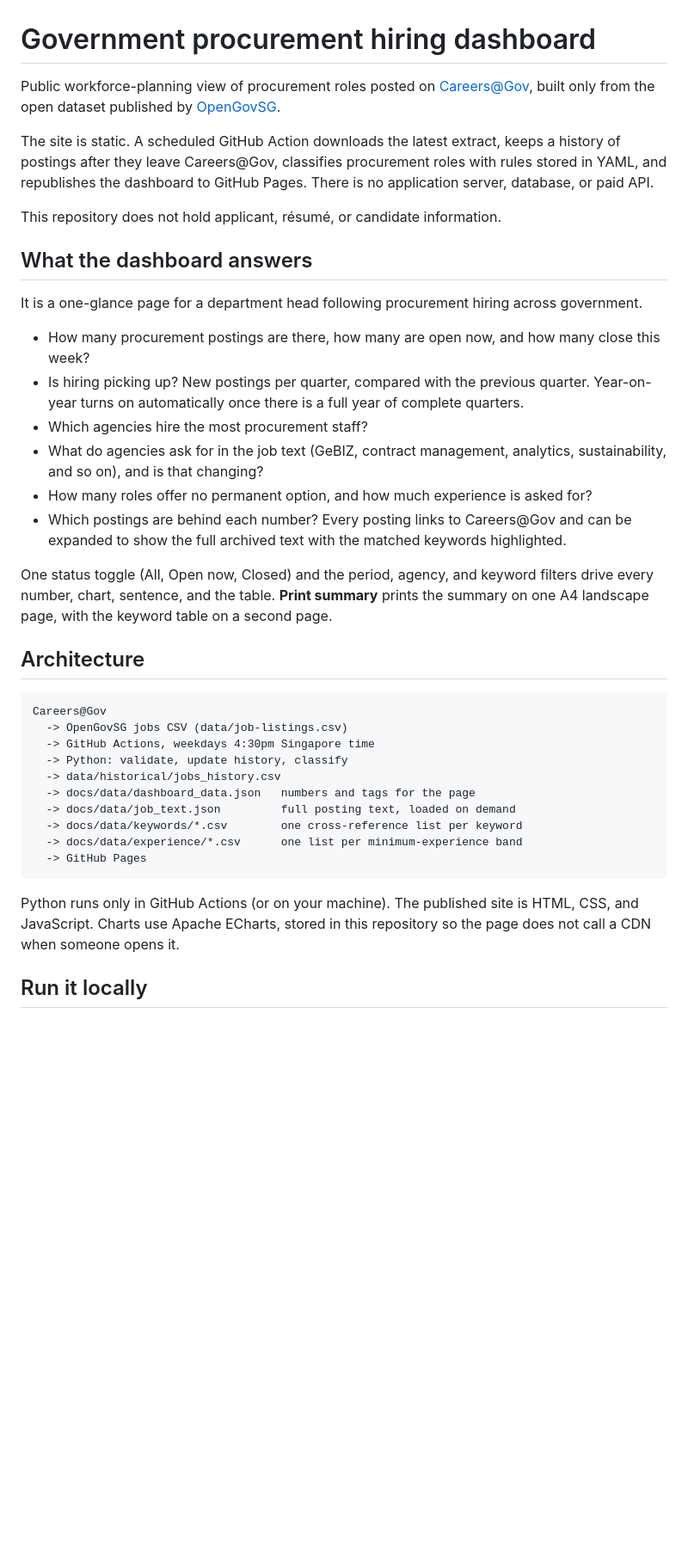
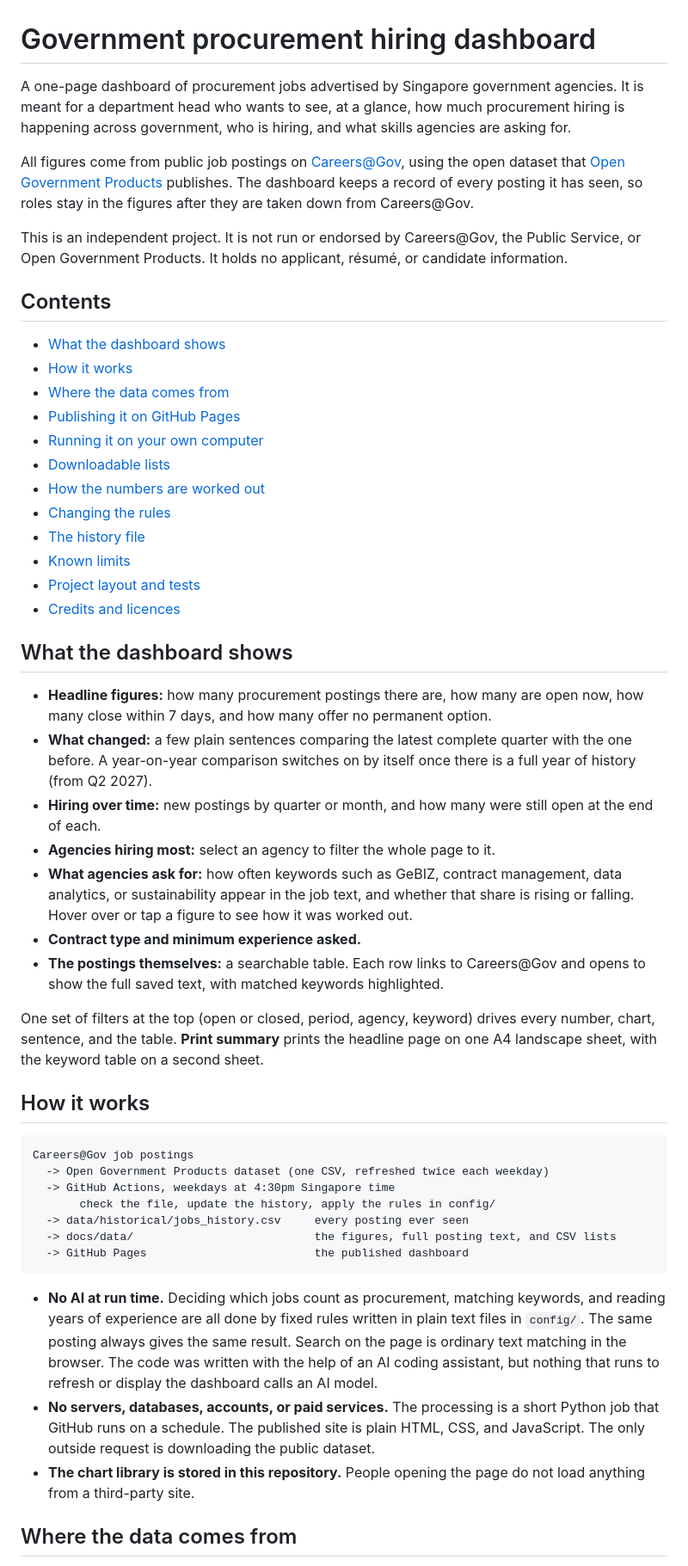
Before and after one commit to JD-chng/sg-procure-dash, a Markdown page: README.md, the part around one of its changes. Shown at 86% size. GitHub-like rendering; blank space fills up the shorter version.

Commit message:
Rewrite README for clarity and add credits and licences.
Co-authored-by: 02chng.jiade <02chng.jiade@gmail.com>

````diff
--- a/README.md
+++ b/README.md
@@ -1,40 +1,53 @@
 # Government procurement hiring dashboard
 
-Public workforce-planning view of procurement roles posted on [Careers@Gov](https://jobs.careers.gov.sg/), built only from the open dataset published by [OpenGovSG](https://github.com/opengovsg/careersgovsg-jobs-data).
+A one-page dashboard of procurement jobs advertised by Singapore government agencies. It is meant for a department head who wants to see, at a glance, how much procurement hiring is happening across government, who is hiring, and what skills agencies are asking for.
 
-The site is static. A scheduled GitHub Action downloads the latest extract, keeps a history of postings after they leave Careers@Gov, classifies procurement roles with rules stored in YAML, and republishes the dashboard to GitHub Pages. There is no application server, database, or paid API.
+All figures come from public job postings on [Careers@Gov](https://jobs.careers.gov.sg/), using the open dataset that [Open Government Products](https://github.com/opengovsg/careersgovsg-jobs-data) publishes. The dashboard keeps a record of every posting it has seen, so roles stay in the figures after they are taken down from Careers@Gov.
 
-This repository does not hold applicant, résumé, or candidate information.
+This is an independent project. It is not run or endorsed by Careers@Gov, the Public Service, or Open Government Products. It holds no applicant, résumé, or candidate information.
 
-## What the dashboard answers
+## Contents
 
-It is a one-glance page for a department head following procurement hiring across government.
+- [What the dashboard shows](#what-the-dashboard-shows)
+- [How it works](#how-it-works)
+- [Where the data comes from](#where-the-data-comes-from)
+- [Publishing it on GitHub Pages](#publishing-it-on-github-pages)
+- [Running it on your own computer](#running-it-on-your-own-computer)
+- [Downloadable lists](#downloadable-lists)
+- [How the numbers are worked out](#how-the-numbers-are-worked-out)
+- [Changing the rules](#changing-the-rules)
+- [The history file](#the-history-file)
+- [Known limits](#known-limits)
+- [Project layout and tests](#project-layout-and-tests)
+- [Credits and licences](#credits-and-licences)
 
-- How many procurement postings are there, how many are open now, and how many close this week?
-- Is hiring picking up? New postings per quarter, compared with the previous quarter. Year-on-year turns on automatically once there is a full year of complete quarters.
-- Which agencies hire the most procurement staff?
-- What do agencies ask for in the job text (GeBIZ, contract management, analytics, sustainability, and so on), and is that changing?
-- How many roles offer no permanent option, and how much experience is asked for?
-- Which postings are behind each number? Every posting links to Careers@Gov and can be expanded to show the full archived text with the matched keywords highlighted.
+## What the dashboard shows
 
-One status toggle (All, Open now, Closed) and the period, agency, and keyword filters drive every number, chart, sentence, and the table. **Print summary** prints the summary on one A4 landscape page, with the keyword table on a second page.
+- **Headline figures:** how many procurement postings there are, how many are open now, how many close within 7 days, and how many offer no permanent option.
+- **What changed:** a few plain sentences comparing the latest complete quarter with the one before. A year-on-year comparison switches on by itself once there is a full year of history (from Q2 2027).
+- **Hiring over time:** new postings by quarter or month, and how many were still open at the end of each.
+- **Agencies hiring most:** select an agency to filter the whole page to it.
+- **What agencies ask for:** how often keywords such as GeBIZ, contract management, data analytics, or sustainability appear in the job text, and whether that share is rising or falling. Hover over or tap a figure to see how it was worked out.
+- **Contract type and minimum experience asked.**
+- **The postings themselves:** a searchable table. Each row links to Careers@Gov and opens to show the full saved text, with matched keywords highlighted.
 
-## Architecture
+One set of filters at the top (open or closed, period, agency, keyword) drives every number, chart, sentence, and the table. **Print summary** prints the headline page on one A4 landscape sheet, with the keyword table on a second sheet.
+
+## How it works
 
 ```text
-Careers@Gov
-  -> OpenGovSG jobs CSV (data/job-listings.csv)
-  -> GitHub Actions, weekdays 4:30pm Singapore time
-  -> Python: validate, update history, classify
-  -> data/historical/jobs_history.csv
-  -> docs/data/dashboard_data.json   numbers and tags for the page
-  -> docs/data/job_text.json         full posting text, loaded on demand
-  -> docs/data/keywords/*.csv        one cross-reference list per keyword
-  -> docs/data/experience/*.csv      one list per minimum-experience band
-  -> GitHub Pages
+Careers@Gov job postings
+  -> Open Government Products dataset (one CSV, refreshed twice each weekday)
+  -> GitHub Actions, weekdays at 4:30pm Singapore time
+       check the file, update the history, apply the rules in config/
+  -> data/historical/jobs_history.csv     every posting ever seen
+  -> docs/data/                           the figures, full posting text, and CSV lists
+  -> GitHub Pages                         the published dashboard
 ```
 
-Python runs only in GitHub Actions (or on your machine). The published site is HTML, CSS, and JavaScript. Charts use Apache ECharts, stored in this repository so the page does not call a CDN when someone opens it.
+- **No AI at run time.** Deciding which jobs count as procurement, matching keywords, and reading years of experience are all done by fixed rules written in plain text files in `config/`. The same posting always gives the same result. Search on the page is ordinary text matching in the browser. The code was written with the help of an AI coding assistant, but nothing that runs to refresh or display the dashboard calls an AI model.
+- **No servers, databases, accounts, or paid services.** The processing is a short Python job that GitHub runs on a schedule. The published site is plain HTML, CSS, and JavaScript. The only outside request is downloading the public dataset.
+- **The chart library is stored in this repository.** People opening the page do not load anything from a third-party site.
 
-## Run it locally
+## Where the data comes from
 
````
Also changed, not shown: other parts of README.md (+147 -169 lines).
